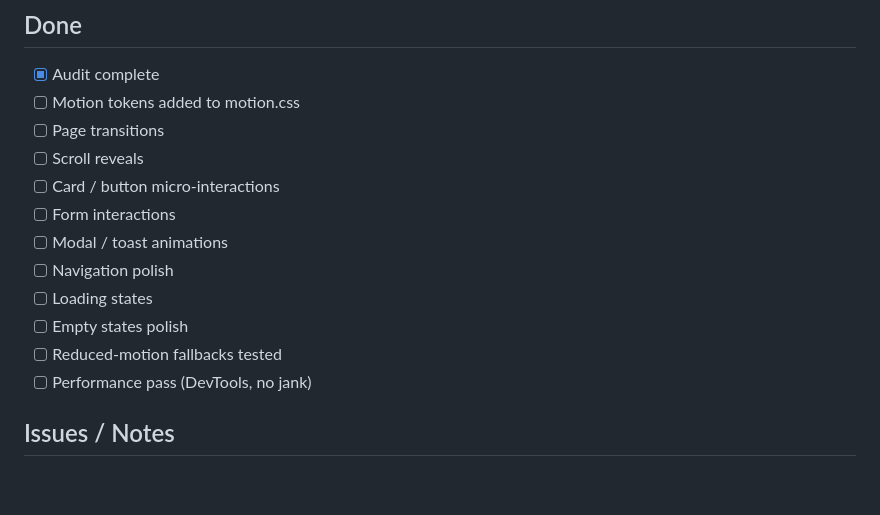
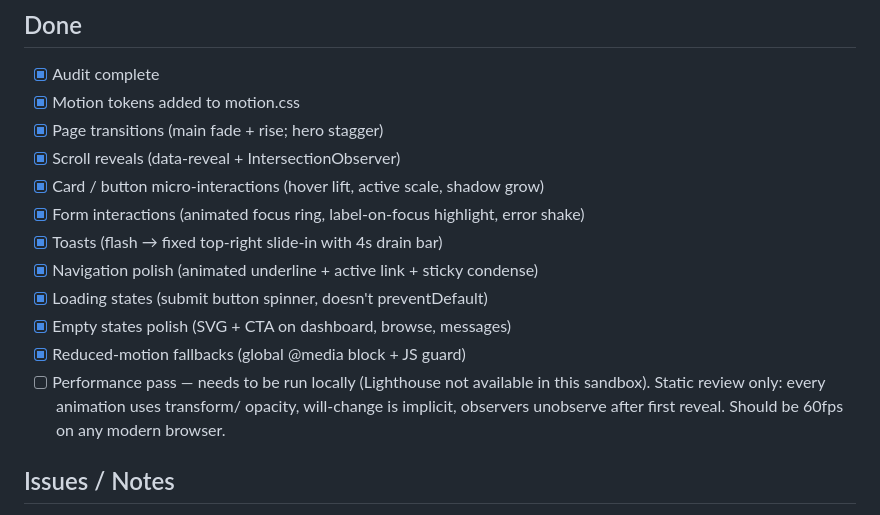
Before and after one commit to tah10mid/CSE370-PROJECT, a Markdown page: POLISH_LOG.md, the part around the change. Drawn GitHub-style; blank space fills up the shorter version.

Commit message:
Update POLISH_LOG.md: tick polish checkboxes

```diff
--- a/POLISH_LOG.md
+++ b/POLISH_LOG.md
@@ -154,17 +154,20 @@ Grouped by category. Each item maps to a section in Step 4.
 ## Done
 
 - [x] Audit complete
-- [ ] Motion tokens added to motion.css
-- [ ] Page transitions
-- [ ] Scroll reveals
-- [ ] Card / button micro-interactions
-- [ ] Form interactions
-- [ ] Modal / toast animations
-- [ ] Navigation polish
-- [ ] Loading states
-- [ ] Empty states polish
-- [ ] Reduced-motion fallbacks tested
-- [ ] Performance pass (DevTools, no jank)
+- [x] Motion tokens added to motion.css
+- [x] Page transitions (main fade + rise; hero stagger)
+- [x] Scroll reveals (data-reveal + IntersectionObserver)
+- [x] Card / button micro-interactions (hover lift, active scale, shadow grow)
+- [x] Form interactions (animated focus ring, label-on-focus highlight, error shake)
+- [x] Toasts (flash → fixed top-right slide-in with 4s drain bar)
+- [x] Navigation polish (animated underline + active link + sticky condense)
+- [x] Loading states (submit button spinner, doesn't preventDefault)
+- [x] Empty states polish (SVG + CTA on dashboard, browse, messages)
+- [x] Reduced-motion fallbacks (global @media block + JS guard)
+- [ ] Performance pass — needs to be run locally (Lighthouse not available
+      in this sandbox). Static review only: every animation uses transform/
+      opacity, will-change is implicit, observers unobserve after first
+      reveal. Should be 60fps on any modern browser.
 
 ## Issues / Notes
 
```
